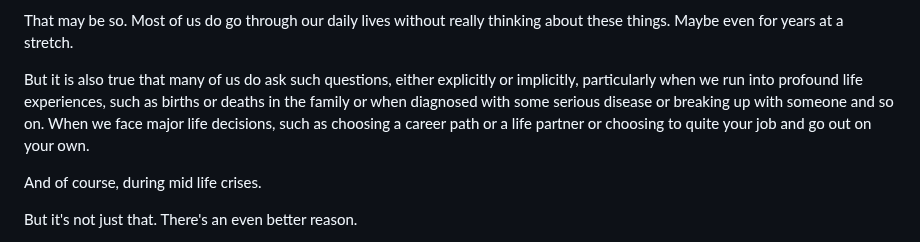
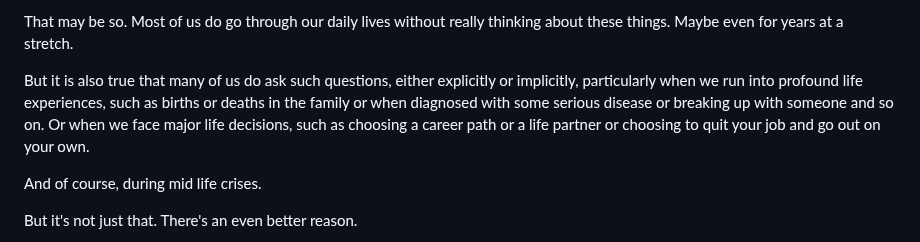
Before and after one commit to vinhub/lifevisor-book, a Markdown page: raw/2-premise.md, the part around the change. Rendered like a GitHub page.

Commit message:
GITBOOK-136: No subject

```diff
--- a/raw/2-premise.md
+++ b/raw/2-premise.md
@@ -59,7 +59,7 @@ Now, if you go down to the street and ask a random person, they will very likely
 
 That may be so. Most of us do go through our daily lives without really thinking about these things. Maybe even for years at a stretch.
 
-But it is also true that many of us do ask such questions, either explicitly or implicitly, particularly when we run into profound life experiences, such as births or deaths in the family or when diagnosed with some serious disease or breaking up with someone and so on. When we face major life decisions, such as choosing a career path or a life partner or choosing to quite your job and go out on your own.
+But it is also true that many of us do ask such questions, either explicitly or implicitly, particularly when we run into profound life experiences, such as births or deaths in the family or when diagnosed with some serious disease or breaking up with someone and so on. Or when we face major life decisions, such as choosing a career path or a life partner or choosing to quit your job and go out on your own.
 
 And of course, during mid life crises.
 
```
